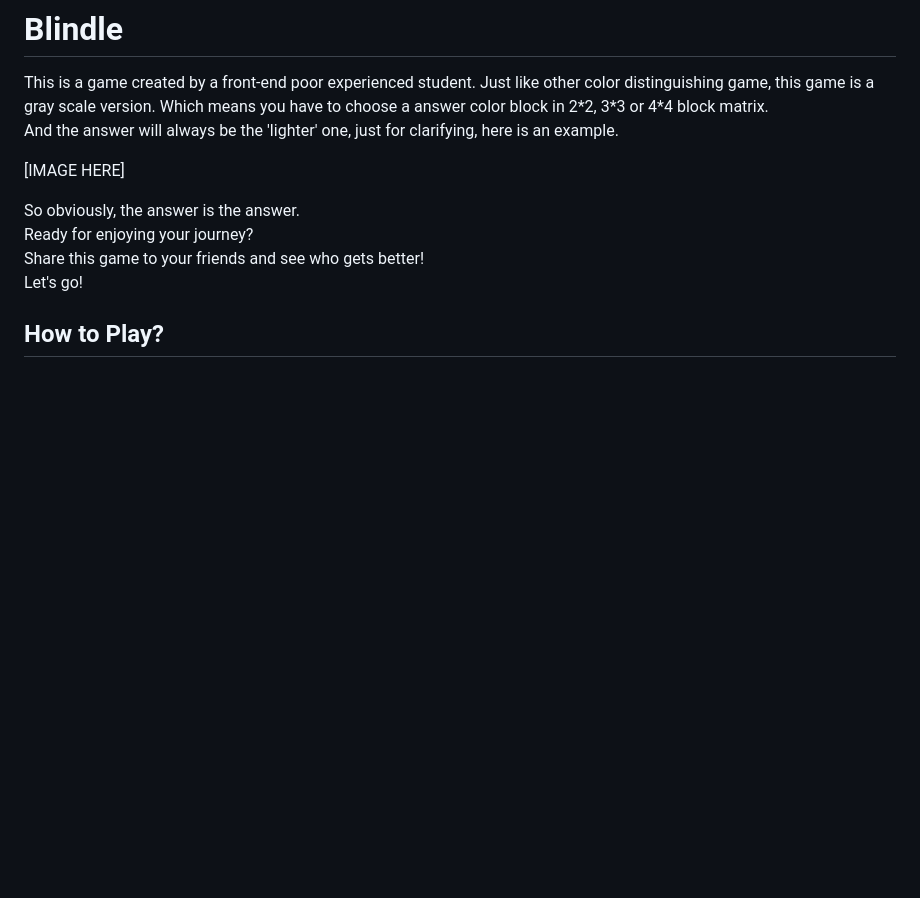
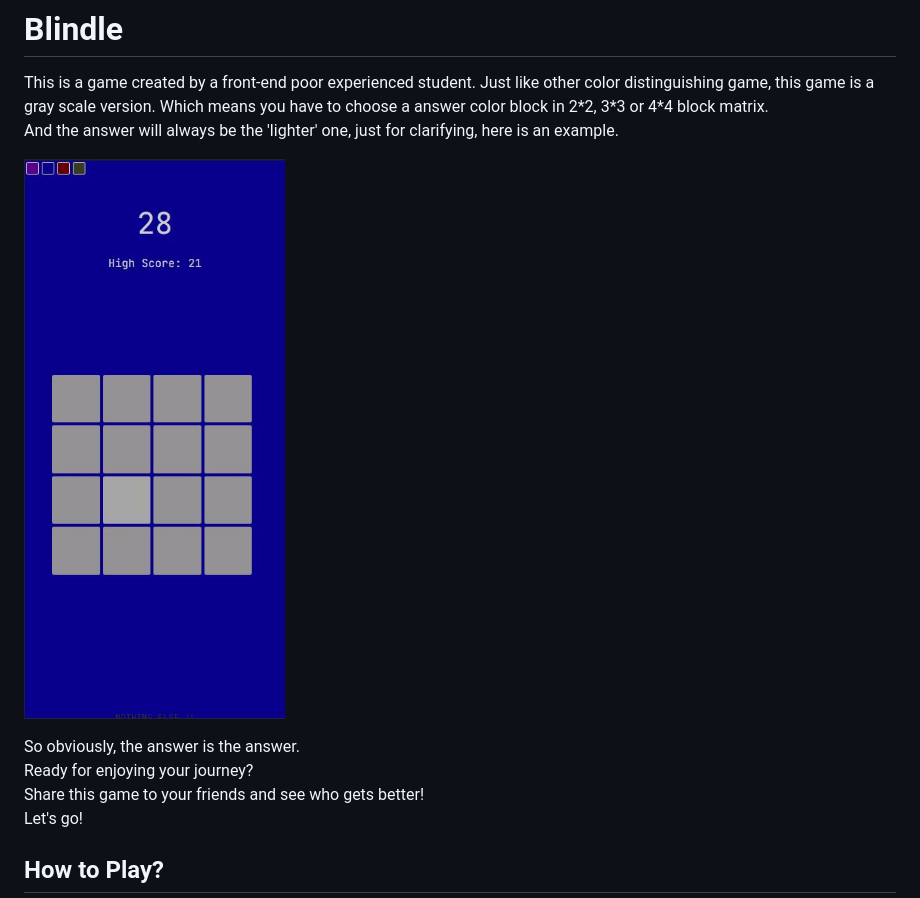
Before and after one commit to sushi3085/Blindle, a Markdown page: README.md, the part around the change. GitHub-like rendering; pictures changed too: demo.JPG (added); blank space fills up the shorter version.

Commit message:
refresh README.md

```diff
--- a/README.md
+++ b/README.md
@@ -5,7 +5,7 @@ Just like other color distinguishing game, this game is a gray scale version.
 Which means you have to choose a answer color block in 2\*2, 3\*3 or 4\*4 block matrix.
 And the answer will always be the 'lighter' one, just for clarifying, here is an example.
 
-[IMAGE HERE]
+![img](demo.JPG)
 
 So obviously, the answer is the answer.
 Ready for enjoying your journey?
```
